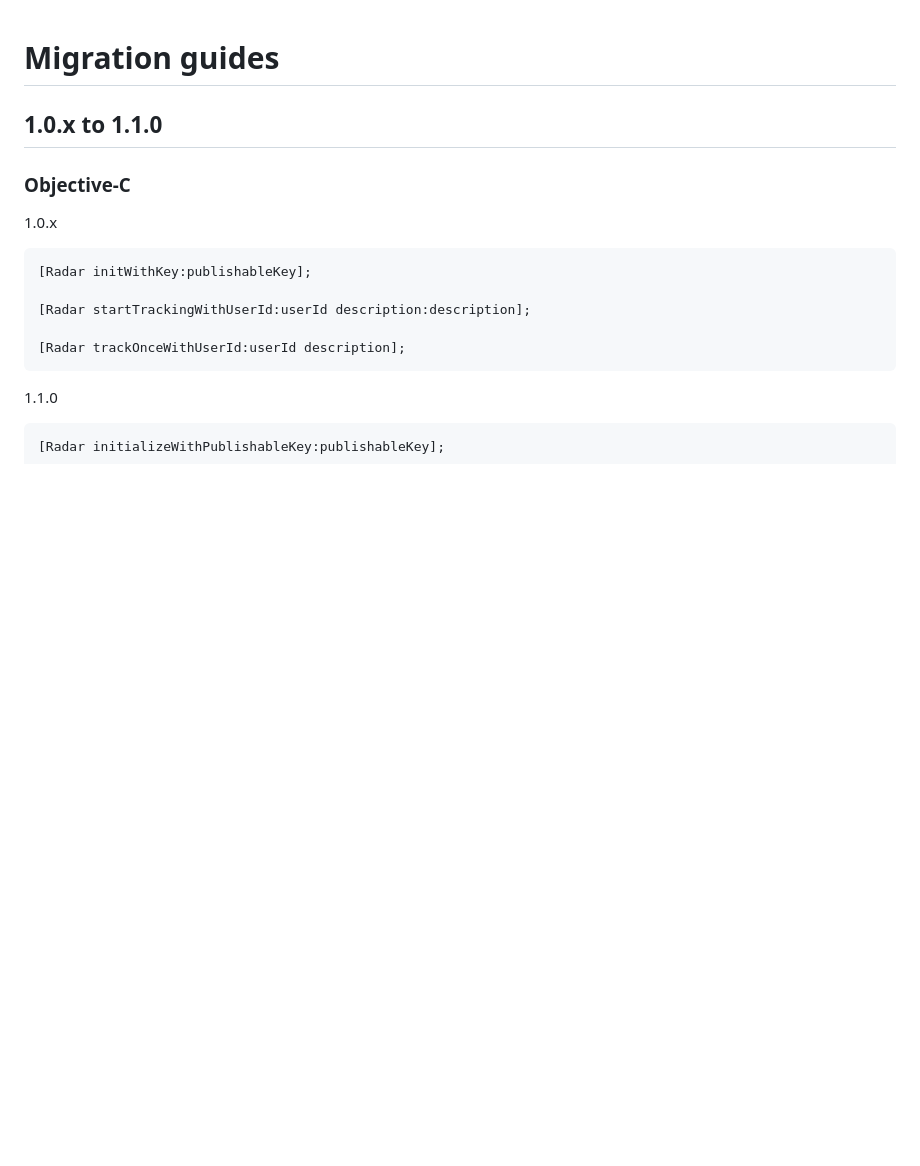
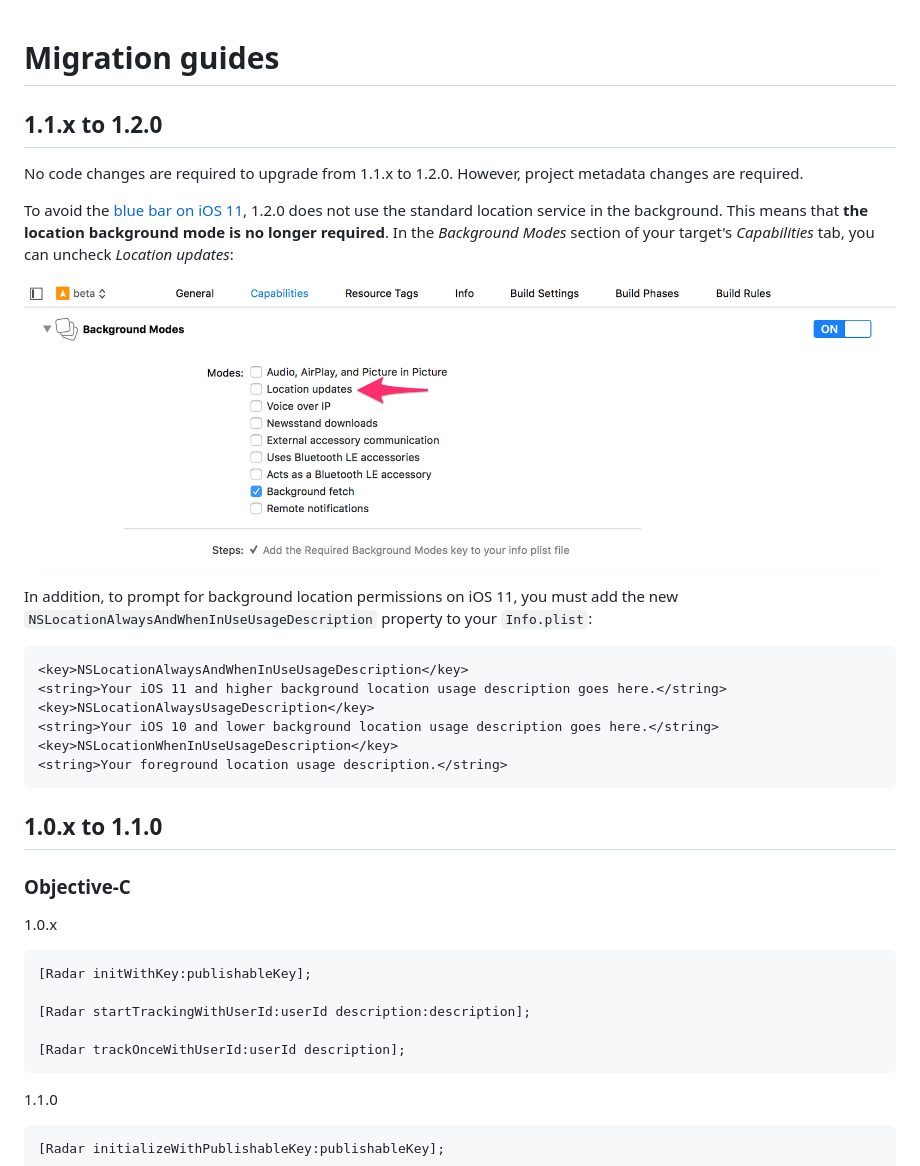
Before and after one commit to radarlabs/radar-sdk-ios, a Markdown page: MIGRATION.md, the part around the change. Drawn GitHub-style; pictures changed too: Images/0.png (added); blank space fills up the shorter version.

Commit message:
1.2.0-beta1

````diff
--- a/MIGRATION.md
+++ b/MIGRATION.md
@@ -1,4 +1,23 @@
 # Migration guides
+
+## 1.1.x to 1.2.0
+
+No code changes are required to upgrade from 1.1.x to 1.2.0. However, project metadata changes are required.
+
+To avoid the [blue bar on iOS 11](https://blog.onradar.com/making-sense-of-new-background-location-restrictions-in-ios-11-and-android-o-2c35eaf7af), 1.2.0 does not use the standard location service in the background. This means that **the location background mode is no longer required**. In the *Background Modes* section of your target's *Capabilities* tab, you can uncheck *Location updates*:
+
+![Screenshot](https://raw.githubusercontent.com/radarlabs/radar-sdk-ios/master/Images/0.png)
+
+In addition, to prompt for background location permissions on iOS 11, you must add the new `NSLocationAlwaysAndWhenInUseUsageDescription` property to your `Info.plist`:
+
+```xml
+<key>NSLocationAlwaysAndWhenInUseUsageDescription</key>
+<string>Your iOS 11 and higher background location usage description goes here.</string>
+<key>NSLocationAlwaysUsageDescription</key>
+<string>Your iOS 10 and lower background location usage description goes here.</string>
+<key>NSLocationWhenInUseUsageDescription</key>
+<string>Your foreground location usage description.</string>
+```
 
 ## 1.0.x to 1.1.0
 
````
Also changed, not shown: 2 other files.
